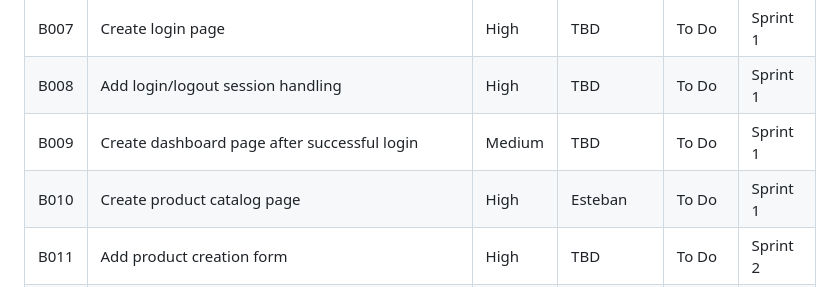
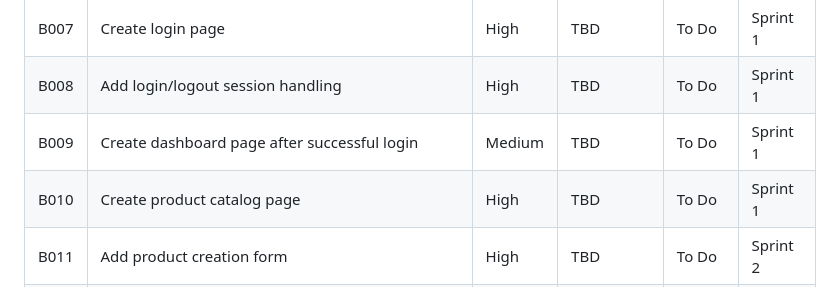
Before and after one commit to nhtduyen164/cs3773-online-grocery-internal-portal, a Markdown page: product-backlog.md, the part around the change. Rendered like a GitHub page.

```diff
--- a/product-backlog.md
+++ b/product-backlog.md
@@ -23,7 +23,7 @@ Since the final project deadline is July 30, the team will use a compressed thre
 | B007 | Create login page                                                               | High     | TBD         | To Do  | Sprint 1 |
 | B008 | Add login/logout session handling                                               | High     | TBD         | To Do  | Sprint 1 |
 | B009 | Create dashboard page after successful login                                    | Medium   | TBD         | To Do  | Sprint 1 |
-| B010 | Create product catalog page                                                     | High     | Esteban         | To Do  | Sprint 1 |
+| B010 | Create product catalog page                                                     | High     | TBD         | To Do  | Sprint 1 |
 | B011 | Add product creation form                                                       | High     | TBD         | To Do  | Sprint 2 |
 | B012 | Add product edit/update form                                                    | High     | TBD         | To Do  | Sprint 2 |
 | B013 | Store and display product name, description, image path, price, and quantity    | High     | TBD         | To Do  | Sprint 2 |
```
